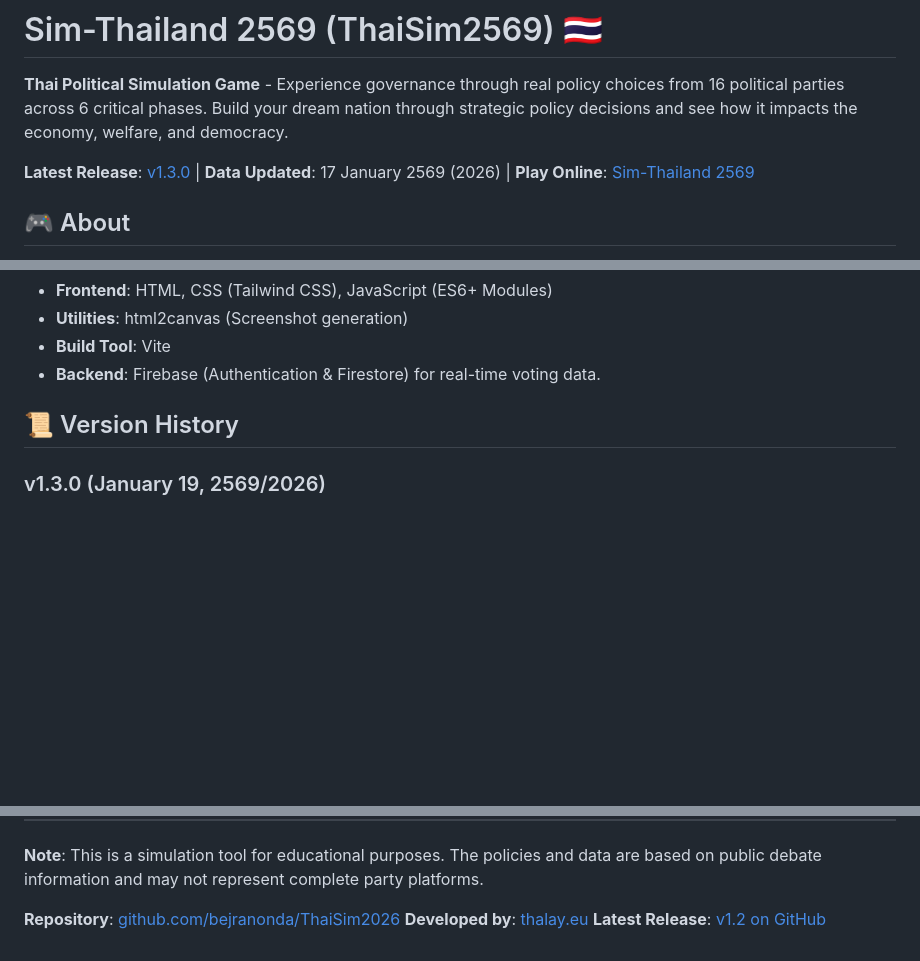
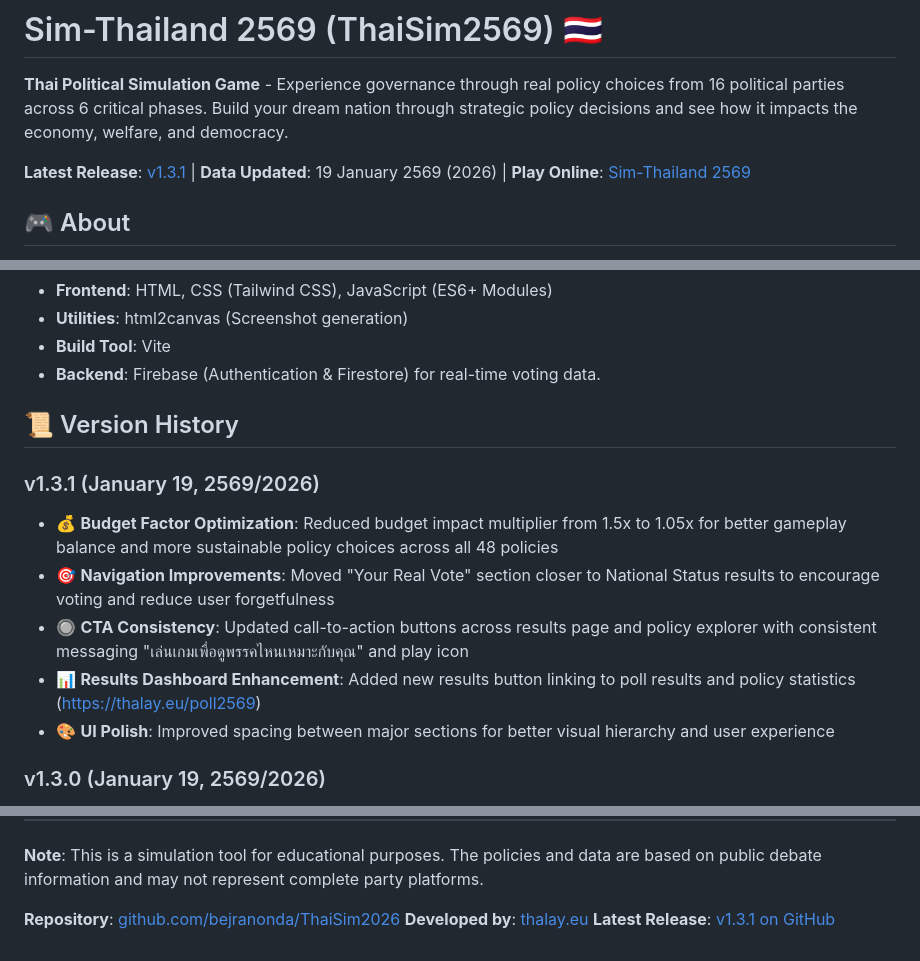
Before and after one commit to bejranonda/ThaiSim2026, a Markdown page: README.md, 3 parts joined by grey strips. Rendered like a GitHub page; blank space fills up the shorter version.

Commit message:
docs: update version history with v1.3.1 release notes
- Added v1.3.1 section documenting budget factor optimization (1.5x → 1.05x)
- Documented navigation improvements between National Status and voting section
- Updated CTA button consistency across results and policy pages
- Added new poll results dashboard link (https://thalay.eu/poll2569)
- Updated release version reference from v1.2 to v1.3.1
- Updated data version to January 19, 2569 (2026)

Co-Authored-By: Claude Haiku 4.5 <noreply@anthropic.com>

```diff
--- a/README.md
+++ b/README.md
@@ -2,7 +2,7 @@
 
 **Thai Political Simulation Game** - Experience governance through real policy choices from 16 political parties across 6 critical phases. Build your dream nation through strategic policy decisions and see how it impacts the economy, welfare, and democracy.
 
-**Latest Release**: [v1.3.0](https://github.com/bejranonda/ThaiSim2026/releases/tag/v1.3.0) | **Data Updated**: 17 January 2569 (2026) | **Play Online**: [Sim-Thailand 2569](https://thalay.eu/sim-thailand-2569/)
+**Latest Release**: [v1.3.1](https://github.com/bejranonda/ThaiSim2026/releases/tag/v1.3.1) | **Data Updated**: 19 January 2569 (2026) | **Play Online**: [Sim-Thailand 2569](https://thalay.eu/sim-thailand-2569/)
 
 ## 🎮 About
 
@@ -129,6 +129,13 @@ For detailed instructions, see [CLOUDFLARE_DEPLOYMENT.md](./CLOUDFLARE_DEPLOYMEN
 
 ## 📜 Version History
 
+### v1.3.1 (January 19, 2569/2026)
+- 💰 **Budget Factor Optimization**: Reduced budget impact multiplier from 1.5x to 1.05x for better gameplay balance and more sustainable policy choices across all 48 policies
+- 🎯 **Navigation Improvements**: Moved "Your Real Vote" section closer to National Status results to encourage voting and reduce user forgetfulness
+- 🔘 **CTA Consistency**: Updated call-to-action buttons across results page and policy explorer with consistent messaging "เล่นเกมเพื่อดูพรรคไหนเหมาะกับคุณ" and play icon
+- 📊 **Results Dashboard Enhancement**: Added new results button linking to poll results and policy statistics (https://thalay.eu/poll2569)
+- 🎨 **UI Polish**: Improved spacing between major sections for better visual hierarchy and user experience
+
 ### v1.3.0 (January 19, 2569/2026)
 - 📸 **Save Result Image**: Added feature to save the simulation result card as an image.
 - 🏷️ **Watermark**: Added "thalay.eu/sim2569" watermark to the result card.
@@ -159,4 +166,4 @@ For detailed instructions, see [CLOUDFLARE_DEPLOYMENT.md](./CLOUDFLARE_DEPLOYMEN
 
 **Repository**: [github.com/bejranonda/ThaiSim2026](https://github.com/bejranonda/ThaiSim2026)
 **Developed by**: [thalay.eu](https://thalay.eu)
-**Latest Release**: [v1.2 on GitHub](https://github.com/bejranonda/ThaiSim2026/releases/tag/v1.2)
+**Latest Release**: [v1.3.1 on GitHub](https://github.com/bejranonda/ThaiSim2026/releases/tag/v1.3.1)
```
